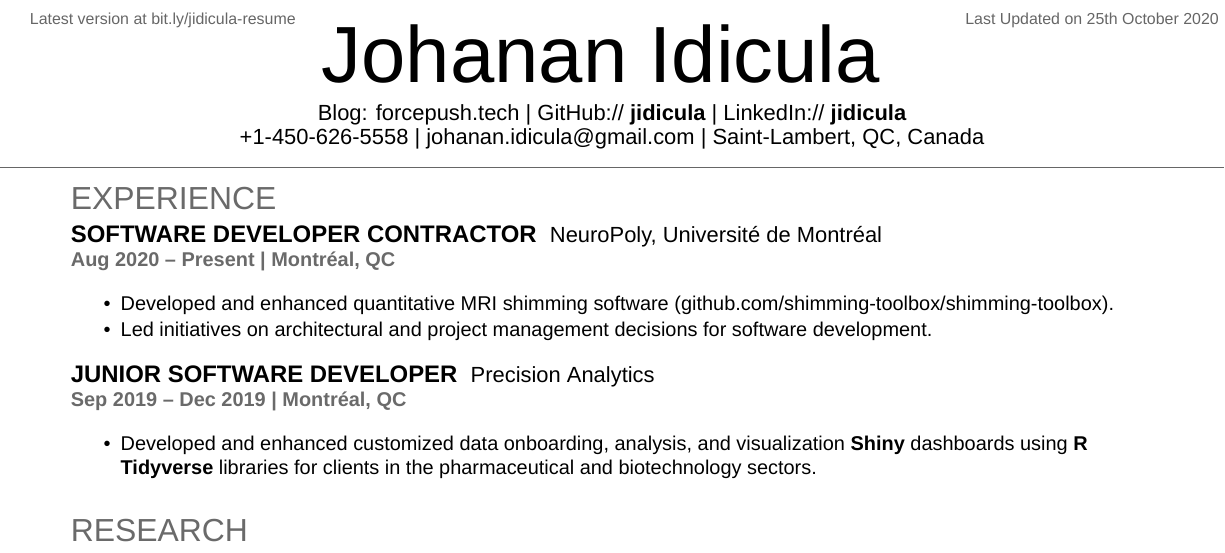
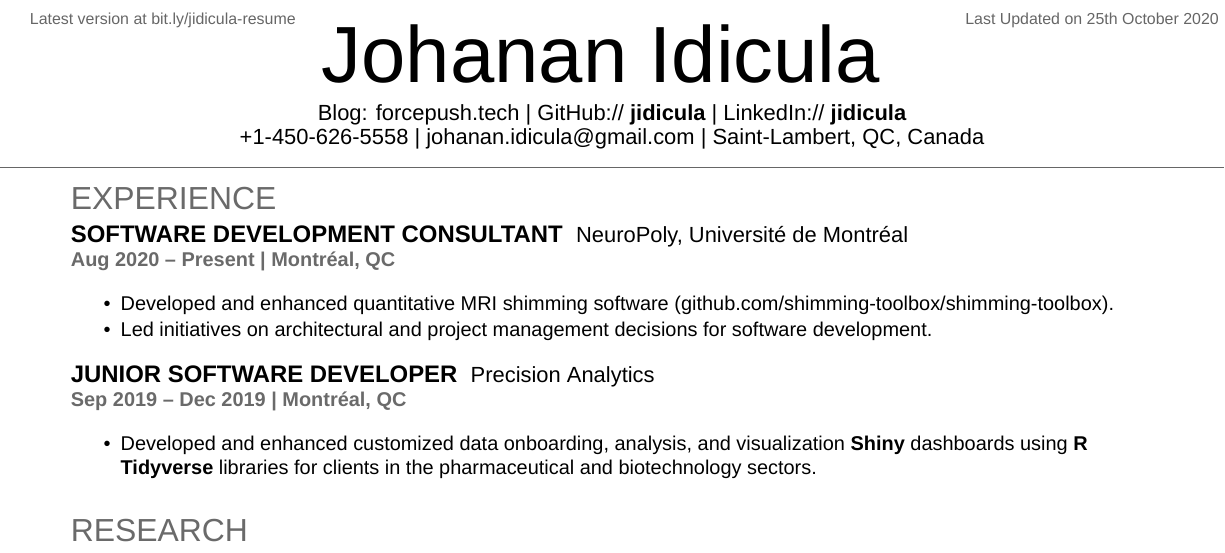
Before and after one commit to jidicula/jidicula-resume, a LaTeX CV (jidicula-resume.tex): part of page 1 of 2, cut so that both start at the same text. Compiled offline with XeLaTeX; a missing font is replaced by an installed copy or a similar font.

Commit message:
Update job title

```diff
--- a/jidicula-resume.tex
+++ b/jidicula-resume.tex
@@ -69,7 +69,7 @@
 %%%%%%%%%%%%%%%%%%%%%%%%%%%%%%%%%%%%%%%%
 \section{Experience}
 
-\runsubsection{Software Developer Contractor}
+\runsubsection{Software Development Consultant}
 \descript{NeuroPoly, Universit\'e de Montr\'eal}
 \location{Aug 2020 -- Present | Montr\'eal, QC}
 \vspace{\topsep} % Hacky fix for awkward extra vertical space
```
Also changed, not shown: jidicula-resume.pdf.
